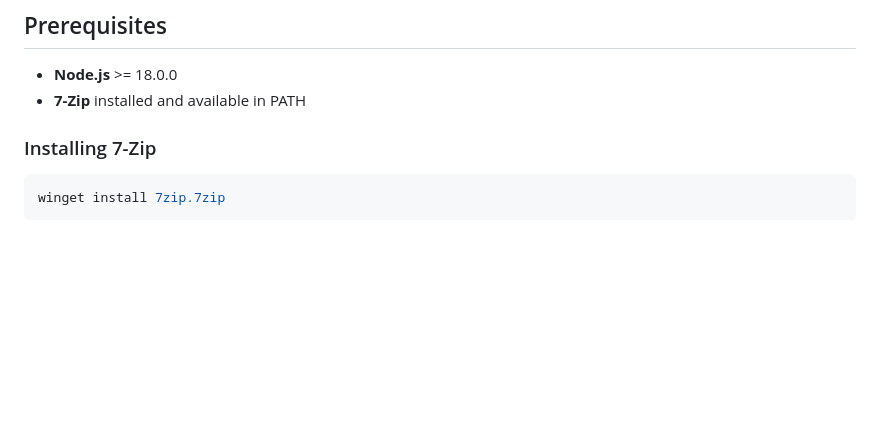
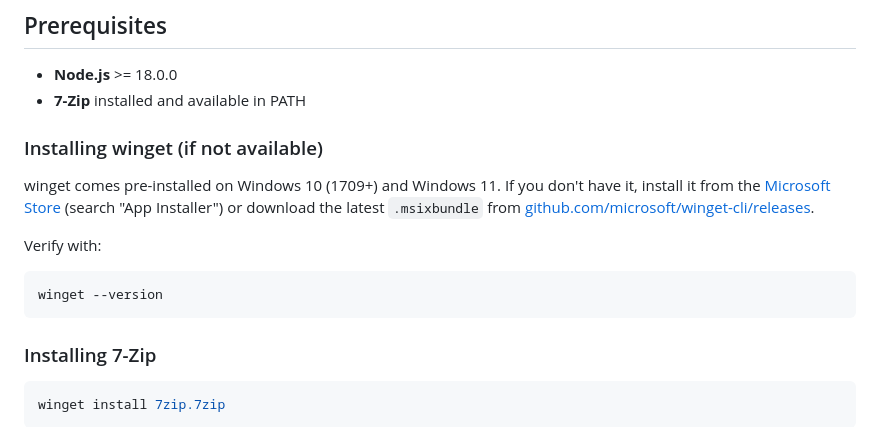
Before and after one commit to fsanchezux/IIS-Tunnel, a Markdown page: README.md, the part around the change. Rendered like a GitHub page; blank space fills up the shorter version.

Commit message:
Add winget installation instructions to README
Co-Authored-By: Claude <noreply@anthropic.com>

````diff
--- a/README.md
+++ b/README.md
@@ -19,6 +19,16 @@ Designed for IIS application deployments: compress source files locally, transfe
 
 - **Node.js** >= 18.0.0
 - **7-Zip** installed and available in PATH
+
+### Installing winget (if not available)
+
+winget comes pre-installed on Windows 10 (1709+) and Windows 11. If you don't have it, install it from the [Microsoft Store](https://apps.microsoft.com/detail/9NBLGGH4NNS1) (search "App Installer") or download the latest `.msixbundle` from [github.com/microsoft/winget-cli/releases](https://github.com/microsoft/winget-cli/releases).
+
+Verify with:
+
+```bash
+winget --version
+```
 
 ### Installing 7-Zip
 
````
